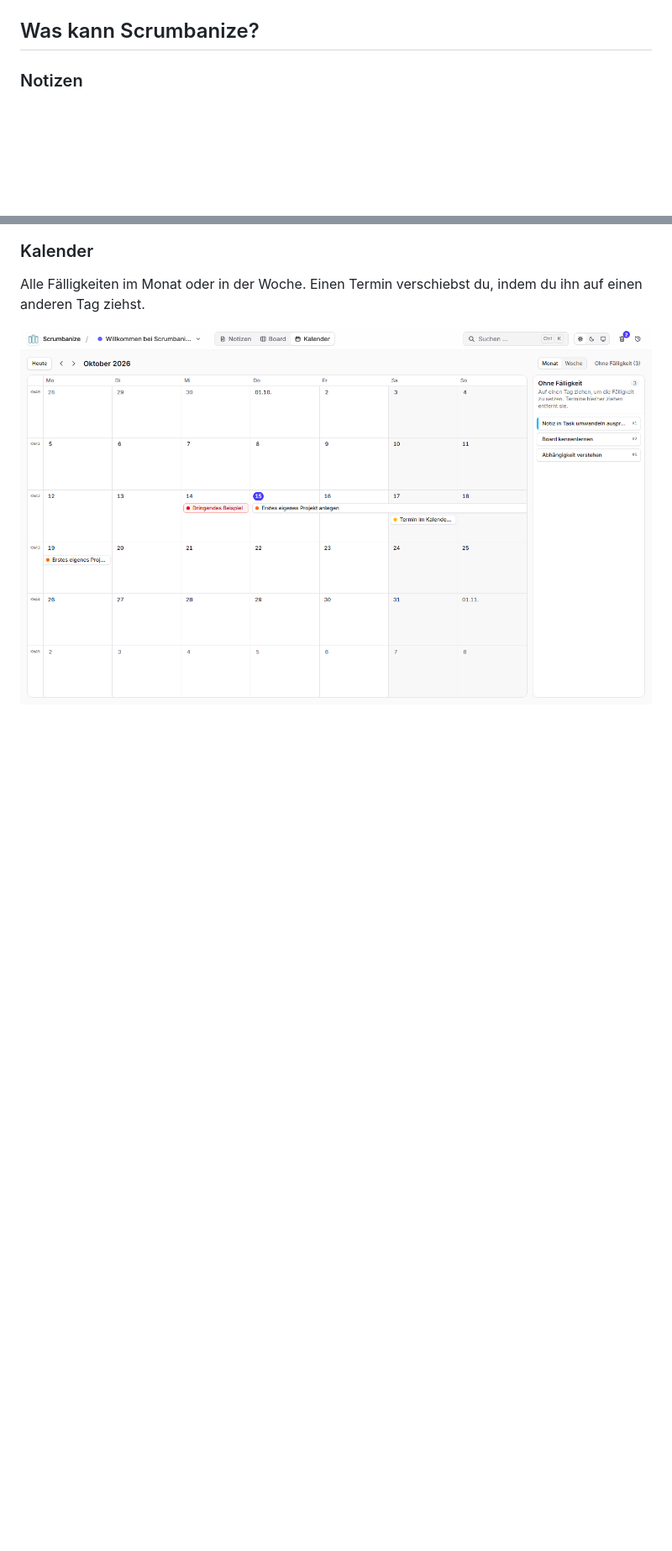
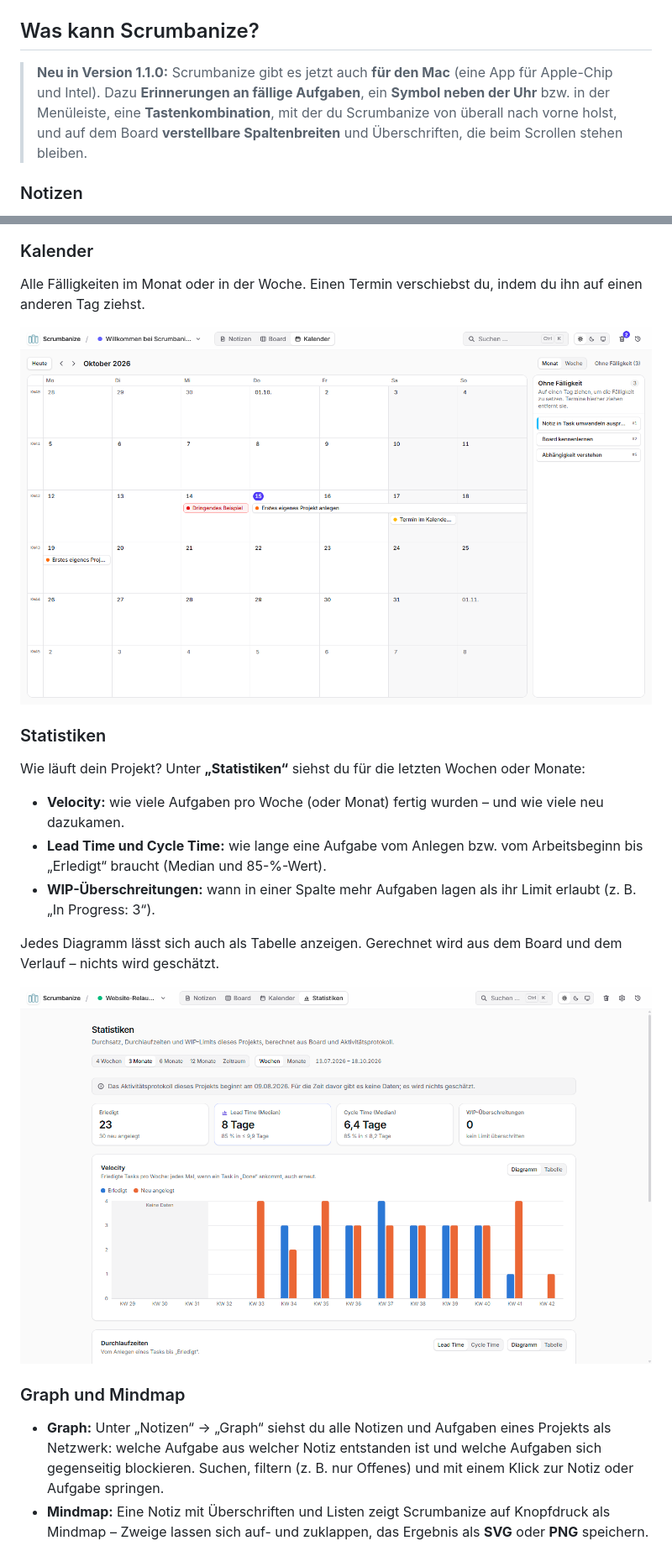
Before and after one commit to lukxstim/Scrumbanize, a Markdown page: README.md, 2 parts joined by grey strips. Shown at 84% size. Rendered like a GitHub page; pictures changed too: docs/screenshots/statistiken.png (added); blank space fills up the shorter version.

```diff
--- a/README.md
+++ b/README.md
@@ -81,6 +81,8 @@ Danach startet Scrumbanize ganz normal, z. B. über das Launchpad oder Spotlight
 
 ## Was kann Scrumbanize?
 
+> **Neu in Version 1.1.0:** Scrumbanize gibt es jetzt auch **für den Mac** (eine App für Apple-Chip und Intel). Dazu **Erinnerungen an fällige Aufgaben**, ein **Symbol neben der Uhr** bzw. in der Menüleiste, eine **Tastenkombination**, mit der du Scrumbanize von überall nach vorne holst, und auf dem Board **verstellbare Spaltenbreiten** und Überschriften, die beim Scrollen stehen bleiben.
+
 ### Notizen
 Schreibe Notizen mit Überschriften, Listen, **Checklisten** und farbigen Markierungen – so einfach wie in einem Textprogramm. Hänge Bilder, PDFs und Dokumente an. Aus jedem Satz wird mit einem Klick eine Aufgabe.
 
@@ -99,3 +103,18 @@ Alle Fälligkeiten im Monat oder in der Woche. Einen Termin verschiebst du, inde
 
 ![Kalender mit Terminen im Oktober](docs/screenshots/kalender.png)
 
+### Statistiken
+Wie läuft dein Projekt? Unter **„Statistiken“** siehst du für die letzten Wochen oder Monate:
+
+- **Velocity:** wie viele Aufgaben pro Woche (oder Monat) fertig wurden – und wie viele neu dazukamen.
+- **Lead Time und Cycle Time:** wie lange eine Aufgabe vom Anlegen bzw. vom Arbeitsbeginn bis „Erledigt“ braucht (Median und 85-%-Wert).
+- **WIP-Überschreitungen:** wann in einer Spalte mehr Aufgaben lagen als ihr Limit erlaubt (z. B. „In Progress: 3“).
+
+Jedes Diagramm lässt sich auch als Tabelle anzeigen. Gerechnet wird aus dem Board und dem Verlauf – nichts wird geschätzt.
+
+![Statistiken mit Velocity, Lead Time und Cycle Time](docs/screenshots/statistiken.png)
+
+### Graph und Mindmap
+- **Graph:** Unter „Notizen“ → „Graph“ siehst du alle Notizen und Aufgaben eines Projekts als Netzwerk: welche Aufgabe aus welcher Notiz entstanden ist und welche Aufgaben sich gegenseitig blockieren. Suchen, filtern (z. B. nur Offenes) und mit einem Klick zur Notiz oder Aufgabe springen.
+- **Mindmap:** Eine Notiz mit Überschriften und Listen zeigt Scrumbanize auf Knopfdruck als Mindmap – Zweige lassen sich auf- und zuklappen, das Ergebnis als **SVG** oder **PNG** speichern.
+
```
Also changed, not shown: other parts of README.md (+24 -15 lines), docs/screenshots/board.png, docs/screenshots/einstellungen.png (added), docs/screenshots/graph.png (added), docs/screenshots/mindmap.png (added).
